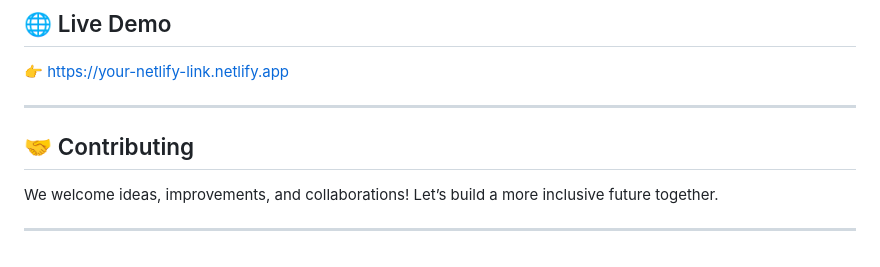
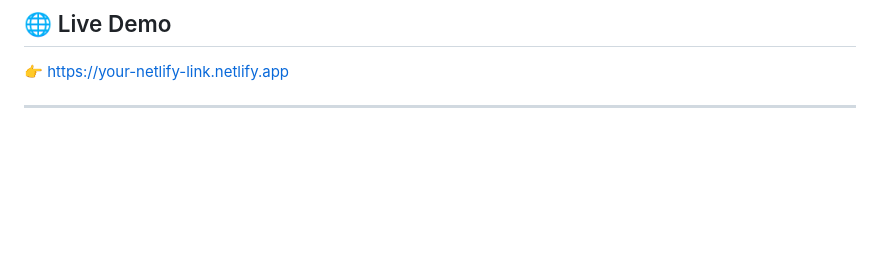
Before and after one commit to tanushreecodes/Team-CMYK, a Markdown page: README.md, the part around the change. GitHub-like rendering; blank space fills up the shorter version.

```diff
--- a/README.md
+++ b/README.md
@@ -154,10 +154,3 @@ With the right support, every child can:
 👉 [https://your-netlify-link.netlify.app](https://piqieyes.netlify.app/)
 
 ---
-
-## 🤝 Contributing
-
-We welcome ideas, improvements, and collaborations!
-Let’s build a more inclusive future together.
-
----
```
